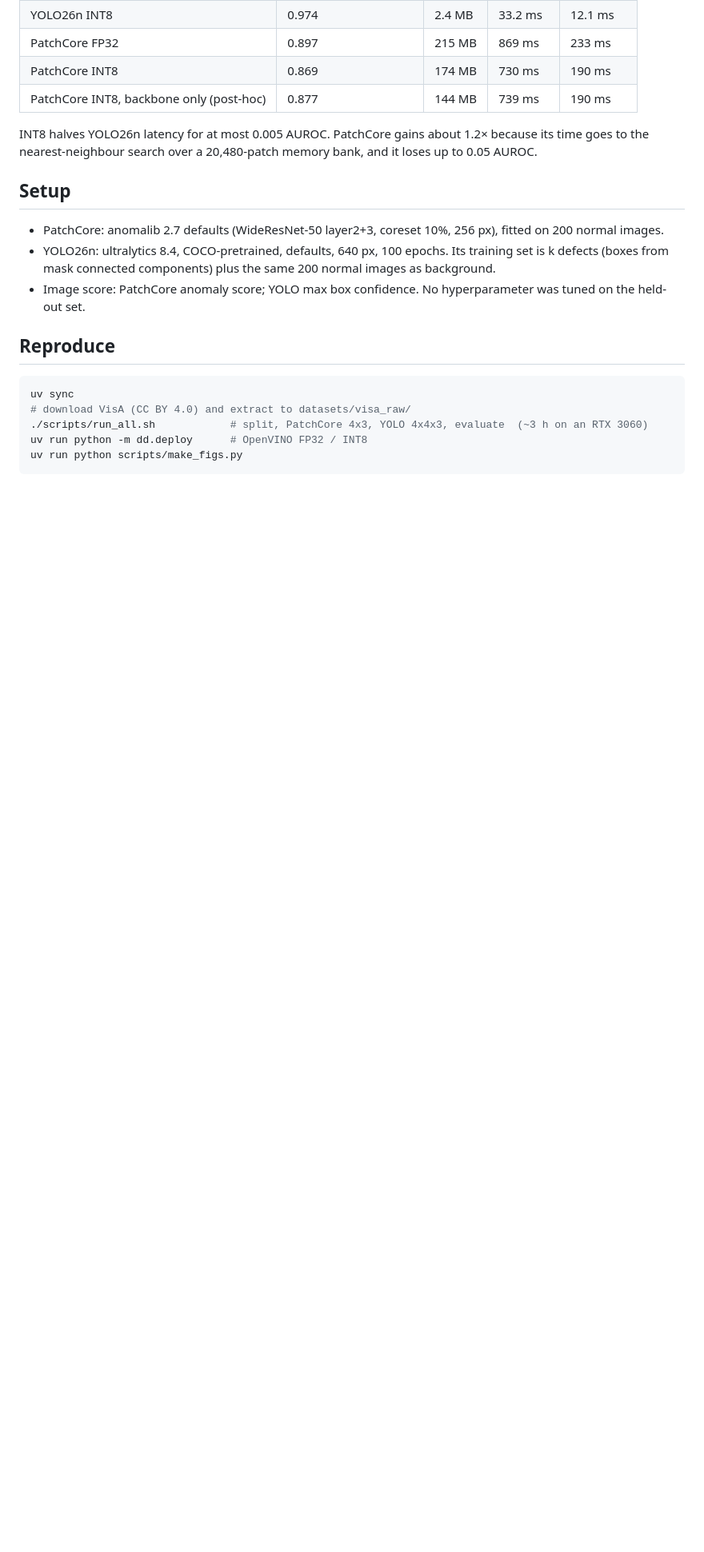
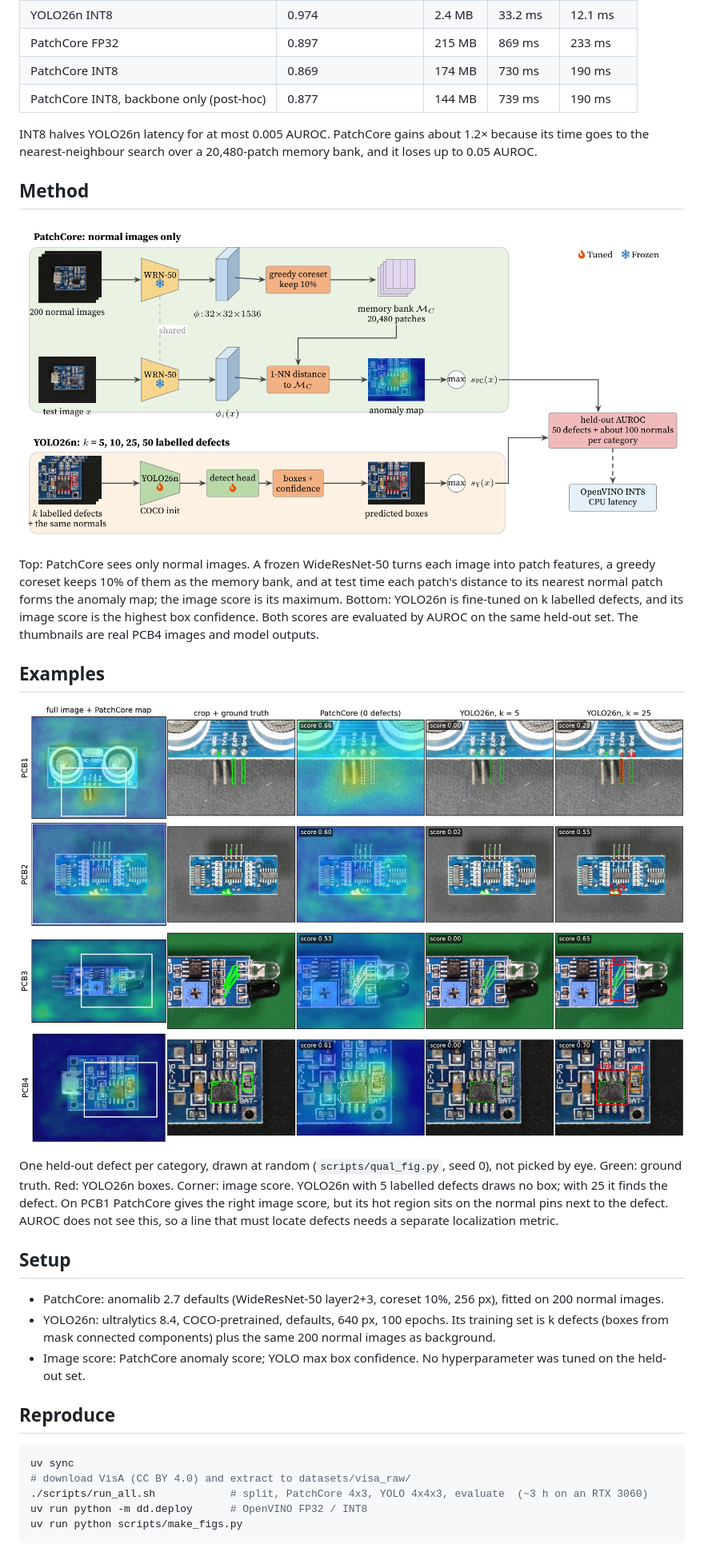
Before and after one commit to v1c1ous2718/defect-detection, a Markdown page: README.md, the part around the change. Shown at 80% size. Drawn GitHub-style; pictures changed too: report/figs/method.png (added), report/figs/qualitative.jpg (added); blank space fills up the shorter version.

Commit message:
README: method diagram and qualitative examples
Co-Authored-By: Claude Opus 5.5 <noreply@anthropic.com>

```diff
--- a/README.md
+++ b/README.md
@@ -36,6 +36,25 @@ CPU deployment (OpenVINO, NNCF post-training INT8, i5-12400, batch 1, network on
 INT8 halves YOLO26n latency for at most 0.005 AUROC. PatchCore gains about 1.2× because its time goes to the
 nearest-neighbour search over a 20,480-patch memory bank, and it loses up to 0.05 AUROC.
 
+## Method
+
+![method](report/figs/method.png)
+
+Top: PatchCore sees only normal images. A frozen WideResNet-50 turns each image into patch features, a greedy
+coreset keeps 10% of them as the memory bank, and at test time each patch's distance to its nearest normal patch
+forms the anomaly map; the image score is its maximum. Bottom: YOLO26n is fine-tuned on k labelled defects, and its
+image score is the highest box confidence. Both scores are evaluated by AUROC on the same held-out set. The
+thumbnails are real PCB4 images and model outputs.
+
+## Examples
+
+![qualitative](report/figs/qualitative.jpg)
+
+One held-out defect per category, drawn at random (`scripts/qual_fig.py`, seed 0), not picked by eye. Green: ground
+truth. Red: YOLO26n boxes. Corner: image score. YOLO26n with 5 labelled defects draws no box; with 25 it finds the
+defect. On PCB1 PatchCore gives the right image score, but its hot region sits on the normal pins next to the
+defect. AUROC does not see this, so a line that must locate defects needs a separate localization metric.
+
 ## Setup
 
 - PatchCore: anomalib 2.7 defaults (WideResNet-50 layer2+3, coreset 10%, 256 px), fitted on 200 normal images.
```
Also changed, not shown: 2 other files.
